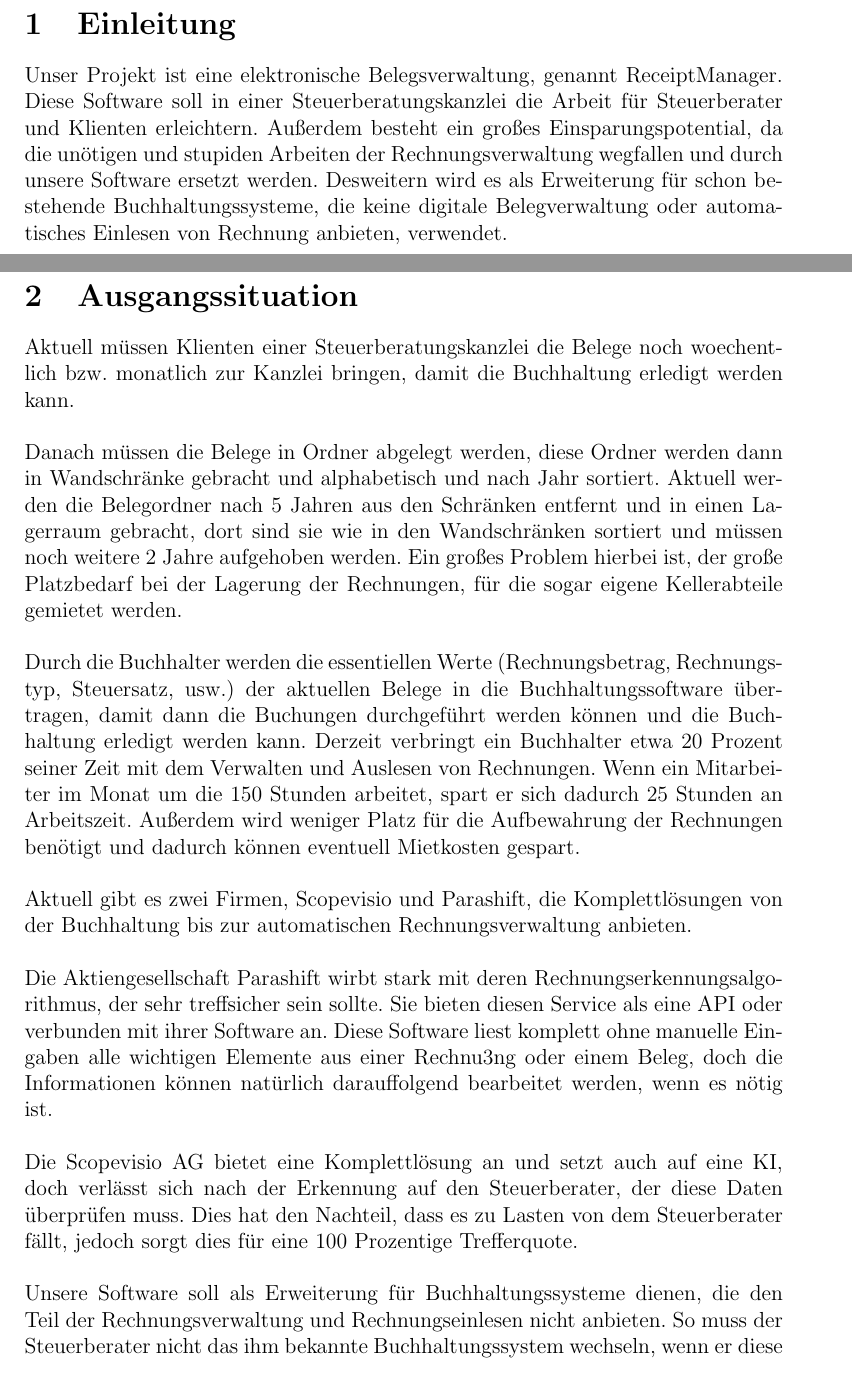
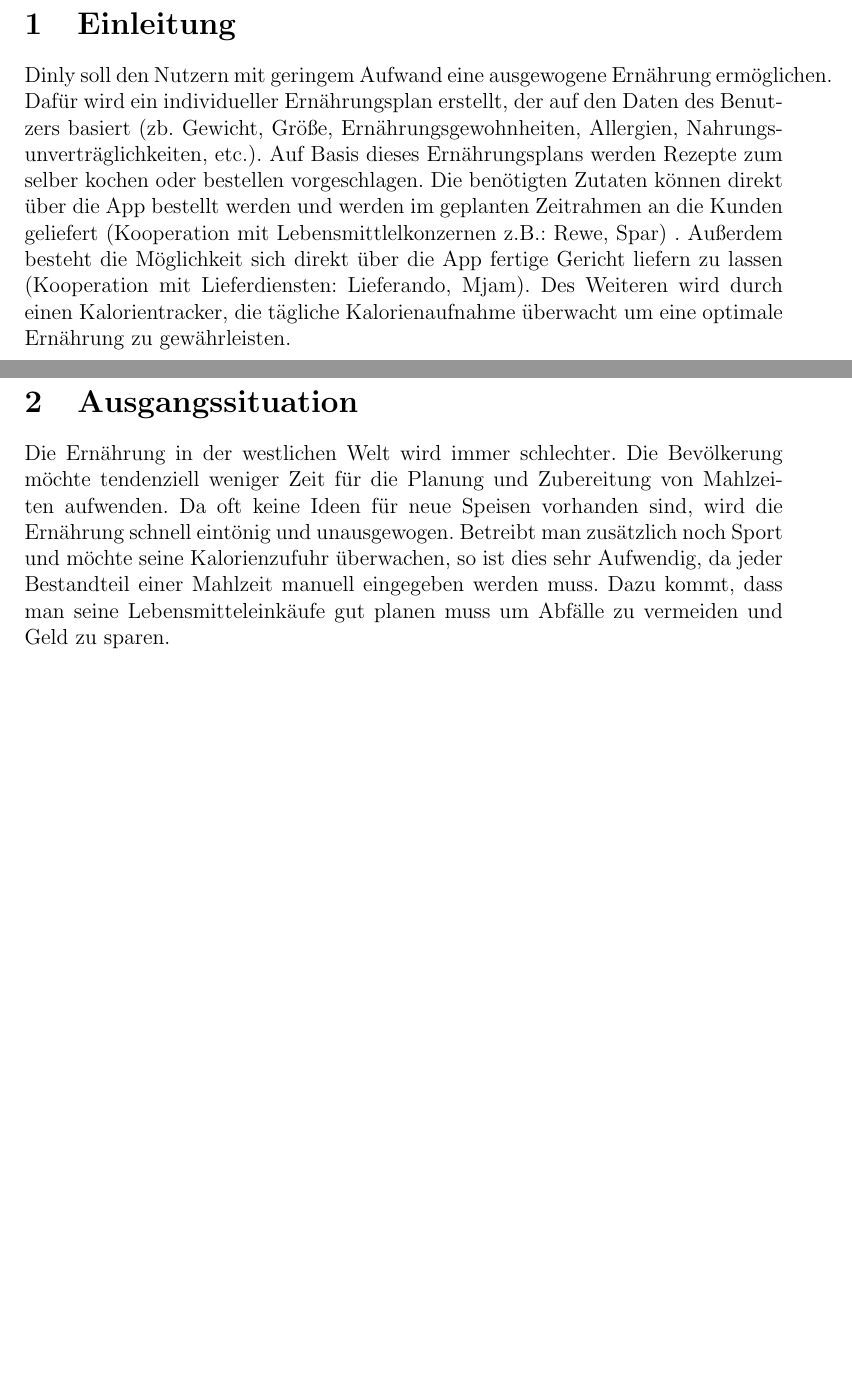
Before and after one commit to if-07-61-A-fall-2019/project-proposal-receipt-manager, a LaTeX document (ProjectProposal.tex): two parts of pages 4 and 5 of 12 before the commit and two parts of pages 4 and 5 of 9 after it, joined at a grey line, cut so that both start at the same text, the shorter picture padded with empty space. Compiled offline with pdfLaTeX.

Commit message:
Uploaded temporary ProjectProposal

```diff
--- a/ProjectProposal.tex
+++ b/ProjectProposal.tex
@@ -30,6 +30,7 @@
 \newcommand{\productname}{ReceiptManager}
 \newcommand{\projectleader}{J. Richtsfeld}
 \newcommand{\documentstatus}{In Arbeit}
+\newcommand{\appname}{Dinly }
 \newcommand{\version}{V. 1.0}
 
 \begin{document}
@@ -77,24 +78,9 @@ Version & \version \\ \hline
 
 \section{Einleitung}
 
-Unser Projekt ist eine elektronische Belegsverwaltung, genannt ReceiptManager. Diese Software soll in einer Steuerberatungskanzlei die Arbeit für Steuerberater und Klienten erleichtern. Außerdem besteht ein großes Einsparungspotential, da die unötigen und stupiden Arbeiten der Rechnungsverwaltung wegfallen und durch unsere Software ersetzt werden. Desweitern wird es als Erweiterung für schon bestehende Buchhaltungssysteme, die keine digitale Belegverwaltung oder automatisches Einlesen von Rechnung anbieten, verwendet.
+\appname soll den Nutzern mit geringem Aufwand eine ausgewogene Ernährung ermöglichen. Dafür wird ein individueller Ernährungsplan erstellt, der auf den Daten des Benutzers basiert (zb. Gewicht, Größe, Ernährungsgewohnheiten, Allergien, Nahrungsunverträglichkeiten, etc.). Auf Basis dieses Ernährungsplans werden Rezepte zum selber kochen oder bestellen vorgeschlagen. Die benötigten Zutaten können direkt über die App bestellt werden und werden im geplanten Zeitrahmen an die Kunden geliefert (Kooperation mit Lebensmittlelkonzernen z.B.: Rewe, Spar) . Außerdem besteht die Möglichkeit sich direkt über die App fertige Gericht liefern zu lassen (Kooperation mit Lieferdiensten: Lieferando, Mjam). Des Weiteren wird durch einen Kalorientracker, die tägliche Kalorienaufnahme überwacht um eine optimale Ernährung zu gewährleisten.
 \pagebreak
 
 \section{Ausgangssituation}
 
-Aktuell müssen Klienten einer Steuerberatungskanzlei die Belege noch woechentlich bzw. monatlich zur Kanzlei bringen, damit die Buchhaltung erledigt werden kann.
-\skippingparagraph
-Danach müssen die Belege in Ordner abgelegt werden, diese Ordner werden dann in Wandschränke gebracht und alphabetisch und nach Jahr sortiert. Aktuell werden die Belegordner nach 5 Jahren aus den Schränken entfernt und in einen Lagerraum gebracht, dort sind sie wie in den Wandschränken sortiert und müssen noch weitere 2 Jahre aufgehoben werden. Ein großes Problem hierbei ist, der große Platzbedarf bei der Lagerung der Rechnungen, für die sogar eigene Kellerabteile gemietet werden.
-\skippingparagraph
-Durch die Buchhalter werden die essentiellen Werte (Rechnungsbetrag, Rechnungstyp, Steuersatz, usw.) der aktuellen Belege in die Buchhaltungssoftware über\-tragen, damit dann die Buchungen durchgeführt werden können und die Buchhaltung erledigt werden kann.
-Derzeit verbringt ein Buchhalter etwa 20 Prozent seiner Zeit mit dem Verwalten und Auslesen von Rechnungen. Wenn ein Mitarbeiter im Monat um die 150 Stunden arbeitet, spart er sich dadurch 25 Stunden an Arbeitszeit. Außerdem wird weniger Platz für die Aufbewahrung der Rechnungen benötigt und dadurch können eventuell Mietkosten gespart.
-\skippingparagraph
-Aktuell gibt es zwei Firmen, Scopevisio und Parashift, die Komplettlösungen von der Buchhaltung bis zur automatischen Rechnungsverwaltung anbieten.
-\skippingparagraph
-Die Aktiengesellschaft Parashift wirbt stark mit deren Rechnungserkennungsalgorithmus, der sehr treffsicher sein sollte. Sie bieten diesen Service als eine API oder verbunden mit ihrer Software an. Diese Software liest komplett ohne manuelle Eingaben alle wichtigen Elemente aus einer Rechnu3ng oder einem Beleg, doch die Informationen können natürlich darauffolgend bearbeitet werden, wenn es nötig ist.
-\skippingparagraph
-Die Scopevisio AG bietet eine Komplettlösung an und setzt auch auf eine KI, doch verlässt sich nach der Erkennung auf den Steuerberater, der diese Daten überprüfen muss. Dies hat den Nachteil, dass es zu Lasten von dem Steuerberater fällt, jedoch sorgt dies für eine 100 Prozentige Trefferquote.
-\skippingparagraph
-Unsere Software soll als Erweiterung für Buchhaltungssysteme dienen, die den Teil der Rechnungsverwaltung und Rechnungseinlesen nicht anbieten. So muss der Steuerberater nicht das ihm bekannte Buchhaltungssystem wechseln, wenn er diese Erweiterungen haben möchte.
-\par
-\pagebreak
+Die Ernährung in der westlichen Welt wird immer schlechter. Die Bevölkerung möchte tendenziell weniger Zeit für die Planung und Zubereitung von Mahlzeiten aufwenden. Da oft keine Ideen für neue Speisen vorhanden sind, wird die Ernährung schnell eintönig und unausgewogen. Betreibt man zusätzlich noch Sport und möchte seine Kalorienzufuhr überwachen, so ist dies sehr Aufwendig, da jeder Bestandteil einer Mahlzeit manuell eingegeben werden muss. Dazu kommt, dass man seine Lebensmitteleinkäufe gut planen muss um Abfälle zu vermeiden und Geld zu sparen.
```
Also changed, not shown: Dinly.pdf (added), MandantenListeConcept.png (deleted), MobileSnapshotReceiptConcept.png (deleted), ProjectProposal.pdf (deleted), SingleReceiptReview.png (deleted), SystemConcept.png (deleted), UseCaseDiagram.pdf (deleted), inbox.png (deleted), ProjectProposal.tex (29 more changed lines), 5 other files.
